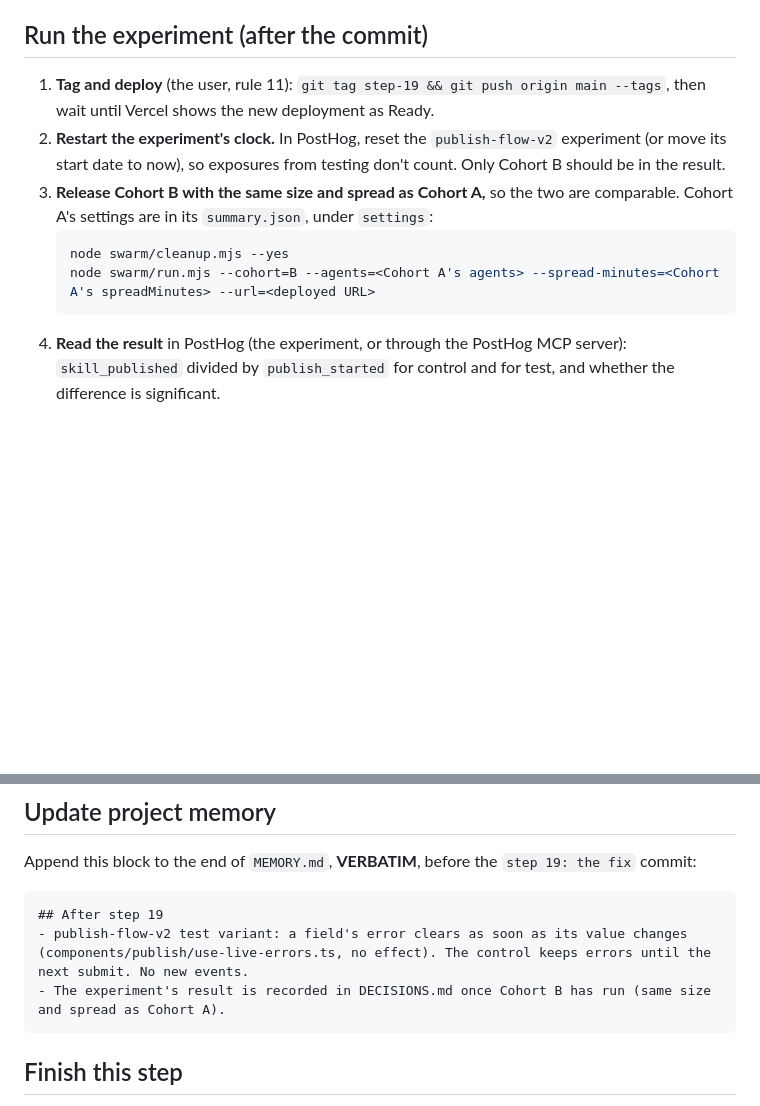
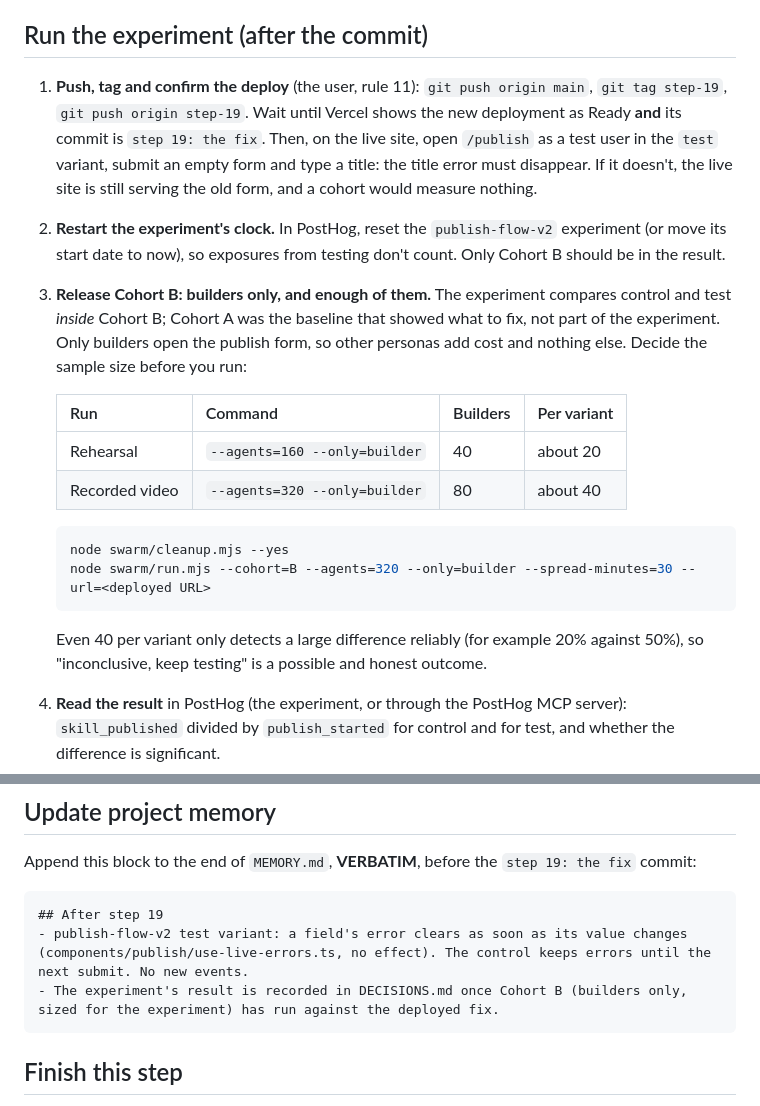
Before and after one commit to anil-jsmastery/Hive, a Markdown page: build-plan/19-the-fix.md, 2 parts joined by grey strips. GitHub-like rendering; blank space fills up the shorter version.

````diff
--- a/build-plan/19-the-fix.md
+++ b/build-plan/19-the-fix.md
@@ -96,13 +96,21 @@ When every check passes, append the memory block below and commit as `step 19: t
 
 ## Run the experiment (after the commit)
 
-1. **Tag and deploy** (the user, rule 11): `git tag step-19 && git push origin main --tags`, then wait until Vercel shows the new deployment as Ready.
+1. **Push, tag and confirm the deploy** (the user, rule 11): `git push origin main`, `git tag step-19`, `git push origin step-19`. Wait until Vercel shows the new deployment as Ready **and** its commit is `step 19: the fix`. Then, on the live site, open `/publish` as a test user in the `test` variant, submit an empty form and type a title: the title error must disappear. If it doesn't, the live site is still serving the old form, and a cohort would measure nothing.
 2. **Restart the experiment's clock.** In PostHog, reset the `publish-flow-v2` experiment (or move its start date to now), so exposures from testing don't count. Only Cohort B should be in the result.
-3. **Release Cohort B with the same size and spread as Cohort A,** so the two are comparable. Cohort A's settings are in its `summary.json`, under `settings`:
+3. **Release Cohort B: builders only, and enough of them.** The experiment compares control and test *inside* Cohort B; Cohort A was the baseline that showed what to fix, not part of the experiment. Only builders open the publish form, so other personas add cost and nothing else. Decide the sample size before you run:
+
+   | Run | Command | Builders | Per variant |
+   | --- | --- | --- | --- |
+   | Rehearsal | `--agents=160 --only=builder` | 40 | about 20 |
+   | Recorded video | `--agents=320 --only=builder` | 80 | about 40 |
+
    ```bash
    node swarm/cleanup.mjs --yes
-   node swarm/run.mjs --cohort=B --agents=<Cohort A's agents> --spread-minutes=<Cohort A's spreadMinutes> --url=<deployed URL>
+   node swarm/run.mjs --cohort=B --agents=320 --only=builder --spread-minutes=30 --url=<deployed URL>
    ```
+
+   Even 40 per variant only detects a large difference reliably (for example 20% against 50%), so "inconclusive, keep testing" is a possible and honest outcome.
 4. **Read the result** in PostHog (the experiment, or through the PostHog MCP server): `skill_published` divided by `publish_started` for control and for test, and whether the difference is significant.
 5. **Record the decision** as a new row in `DECISIONS.md`: the date, what you'll do (ship the change to everyone, keep testing, or drop it) and the numbers behind it. An inconclusive result is a valid result: write it down as such. Commit as `decision: publish-flow-v2 result`.
 
@@ -119,7 +127,7 @@ Append this block to the end of `MEMORY.md`, **VERBATIM**, before the `step 19:
 ```md
 ## After step 19
 - publish-flow-v2 test variant: a field's error clears as soon as its value changes (components/publish/use-live-errors.ts, no effect). The control keeps errors until the next submit. No new events.
-- The experiment's result is recorded in DECISIONS.md once Cohort B has run (same size and spread as Cohort A).
+- The experiment's result is recorded in DECISIONS.md once Cohort B (builders only, sized for the experiment) has run against the deployed fix.
 ```
 
 ## Finish this step
````
